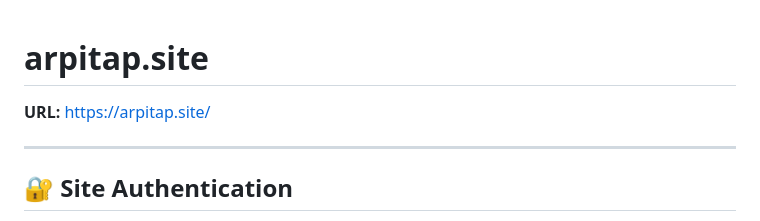
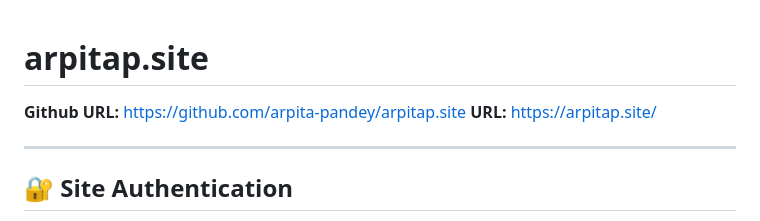
Before and after one commit to arpita-pandey/arpitap.site, a Markdown page: README.md, the part around the change. Drawn GitHub-style.

Commit message:
Add GitHub URL to README

```diff
--- a/README.md
+++ b/README.md
@@ -1,4 +1,5 @@
 # arpitap.site
+**Github URL:** https://github.com/arpita-pandey/arpitap.site
 **URL:** [https://arpitap.site/](https://arpitap.site/)
 
 ---
```
